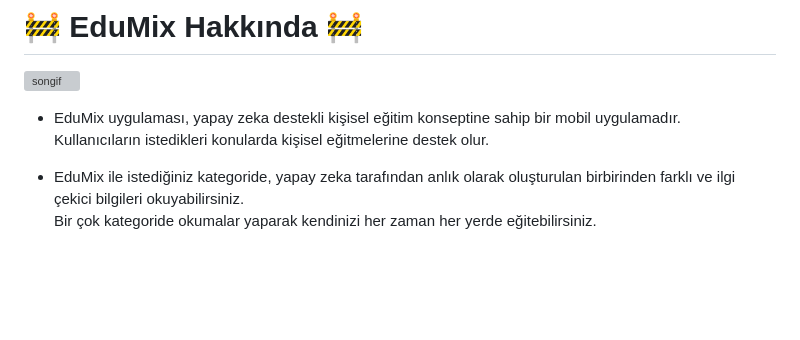
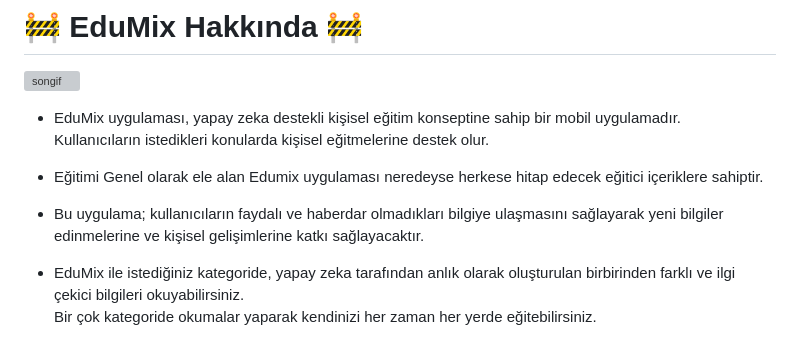
Before and after one commit to ozcanbayram/EduMix-Ai, a Markdown page: README.md, the part around the change. Drawn GitHub-style; blank space fills up the shorter version; grey boxes are pictures that could not be loaded.

Commit message:
Last Commit Before Hackathon

```diff
--- a/README.md
+++ b/README.md
@@ -10,6 +10,10 @@
 
 - EduMix uygulaması, yapay zeka destekli kişisel eğitim konseptine sahip bir mobil uygulamadır. <br>
   Kullanıcıların istedikleri konularda kişisel eğitmelerine destek olur. <br>
+
+- Eğitimi Genel olarak ele alan Edumix uygulaması neredeyse herkese hitap edecek eğitici içeriklere sahiptir.
+
+- Bu uygulama; kullanıcıların faydalı ve haberdar olmadıkları bilgiye ulaşmasını sağlayarak yeni bilgiler edinmelerine ve kişisel gelişimlerine katkı sağlayacaktır.
 
 - EduMix ile istediğiniz kategoride, yapay zeka tarafından anlık olarak oluşturulan birbirinden farklı ve ilgi çekici bilgileri okuyabilirsiniz. <br>
   Bir çok kategoride okumalar yaparak kendinizi her zaman her yerde eğitebilirsiniz. <br>
```
